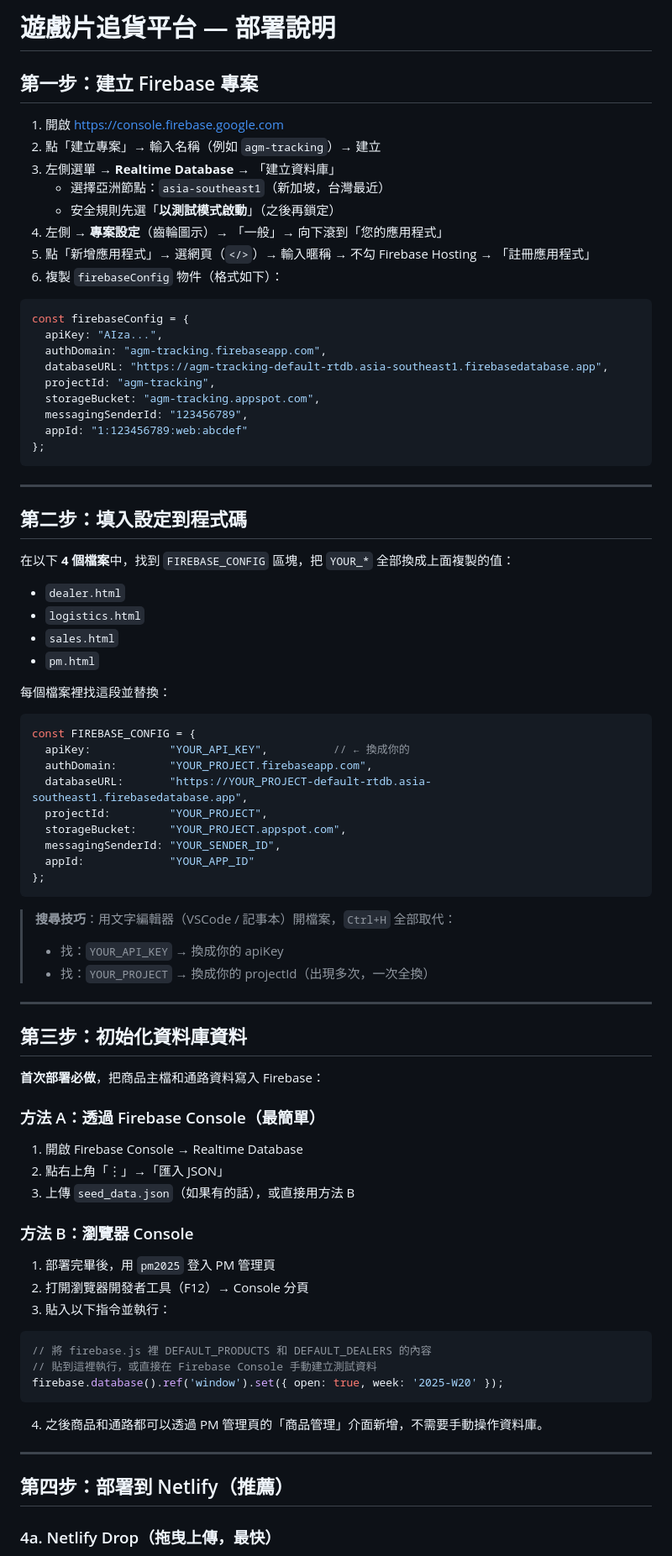
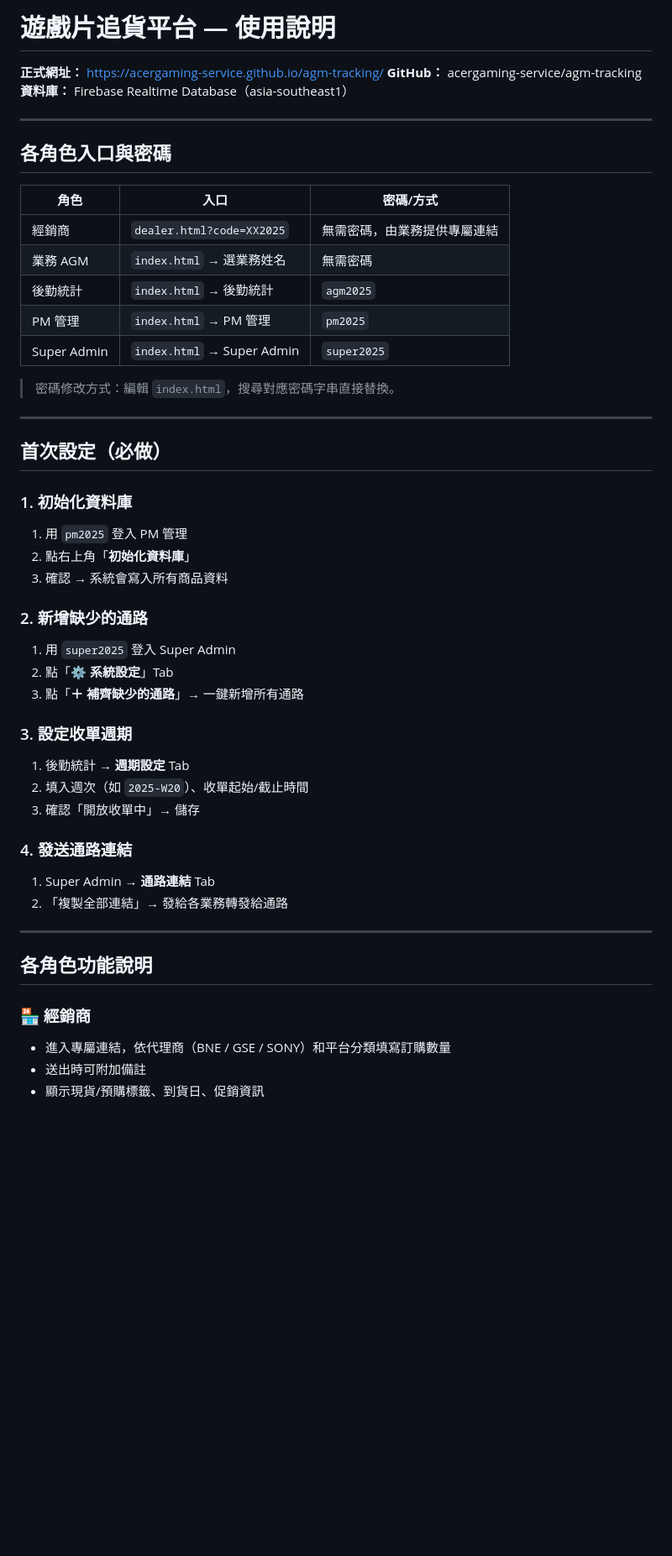
Before and after one commit to acergaming-service/agm-tracking, a Markdown page: README.md, the part around one of its changes. Shown at 84% size. Rendered like a GitHub page; blank space fills up the shorter version.

````diff
--- a/README.md
+++ b/README.md
@@ -1,86 +1,56 @@
-# 遊戲片追貨平台 — 部署說明
+# 遊戲片追貨平台 — 使用說明
 
-## 第一步：建立 Firebase 專案
-
-1. 開啟 [https://console.firebase.google.com](https://console.firebase.google.com)
-2. 點「建立專案」→ 輸入名稱（例如 `agm-tracking`）→ 建立
-3. 左側選單 → **Realtime Database** → 「建立資料庫」
-   - 選擇亞洲節點：`asia-southeast1`（新加坡，台灣最近）
-   - 安全規則先選「**以測試模式啟動**」（之後再鎖定）
-4. 左側 → **專案設定**（齒輪圖示）→ 「一般」→ 向下滾到「您的應用程式」
-5. 點「新增應用程式」→ 選網頁（`</>`）→ 輸入暱稱 → 不勾 Firebase Hosting → 「註冊應用程式」
-6. 複製 `firebaseConfig` 物件（格式如下）：
-
-```js
-const firebaseConfig = {
-  apiKey: "AIza...",
-  authDomain: "agm-tracking.firebaseapp.com",
-  databaseURL: "https://agm-tracking-default-rtdb.asia-southeast1.firebasedatabase.app",
-  projectId: "agm-tracking",
-  storageBucket: "agm-tracking.appspot.com",
-  messagingSenderId: "123456789",
-  appId: "1:123456789:web:abcdef"
-};
-```
+**正式網址：** https://acergaming-service.github.io/agm-tracking/
+**GitHub：** acergaming-service/agm-tracking
+**資料庫：** Firebase Realtime Database（asia-southeast1）
 
 ---
 
-## 第二步：填入設定到程式碼
+## 各角色入口與密碼
 
-在以下 **4 個檔案**中，找到 `FIREBASE_CONFIG` 區塊，把 `YOUR_*` 全部換成上面複製的值：
+| 角色 | 入口 | 密碼/方式 |
+|------|------|---------|
+| 經銷商 | `dealer.html?code=XX2025` | 無需密碼，由業務提供專屬連結 |
+| 業務 AGM | `index.html` → 選業務姓名 | 無需密碼 |
+| 後勤統計 | `index.html` → 後勤統計 | `agm2025` |
+| PM 管理 | `index.html` → PM 管理 | `pm2025` |
+| Super Admin | `index.html` → Super Admin | `super2025` |
 
-- `dealer.html`
-- `logistics.html`
-- `sales.html`
-- `pm.html`
-
-每個檔案裡找這段並替換：
-
-```js
-const FIREBASE_CONFIG = {
-  apiKey:            "YOUR_API_KEY",          // ← 換成你的
-  authDomain:        "YOUR_PROJECT.firebaseapp.com",
-  databaseURL:       "https://YOUR_PROJECT-default-rtdb.asia-southeast1.firebasedatabase.app",
-  projectId:         "YOUR_PROJECT",
-  storageBucket:     "YOUR_PROJECT.appspot.com",
-  messagingSenderId: "YOUR_SENDER_ID",
-  appId:             "YOUR_APP_ID"
-};
-```
-
-> **搜尋技巧**：用文字編輯器（VSCode / 記事本）開檔案，`Ctrl+H` 全部取代：
-> - 找：`YOUR_API_KEY` → 換成你的 apiKey
-> - 找：`YOUR_PROJECT` → 換成你的 projectId（出現多次，一次全換）
+> 密碼修改方式：編輯 `index.html`，搜尋對應密碼字串直接替換。
 
 ---
 
-## 第三步：初始化資料庫資料
+## 首次設定（必做）
 
-**首次部署必做**，把商品主檔和通路資料寫入 Firebase：
+### 1. 初始化資料庫
 
-### 方法 A：透過 Firebase Console（最簡單）
+1. 用 `pm2025` 登入 PM 管理
+2. 點右上角「**初始化資料庫**」
+3. 確認 → 系統會寫入所有商品資料
 
-1. 開啟 Firebase Console → Realtime Database
-2. 點右上角「⋮」→「匯入 JSON」
-3. 上傳 `seed_data.json`（如果有的話），或直接用方法 B
+### 2. 新增缺少的通路
 
-### 方法 B：瀏覽器 Console
+1. 用 `super2025` 登入 Super Admin
+2. 點「**⚙️ 系統設定**」Tab
+3. 點「**＋ 補齊缺少的通路**」→ 一鍵新增所有通路
 
-1. 部署完畢後，用 `pm2025` 登入 PM 管理頁
-2. 打開瀏覽器開發者工具（F12）→ Console 分頁
-3. 貼入以下指令並執行：
+### 3. 設定收單週期
 
-```js
-// 將 firebase.js 裡 DEFAULT_PRODUCTS 和 DEFAULT_DEALERS 的內容
-// 貼到這裡執行，或直接在 Firebase Console 手動建立測試資料
-firebase.database().ref('window').set({ open: true, week: '2025-W20' });
-```
+1. 後勤統計 → **週期設定** Tab
+2. 填入週次（如 `2025-W20`）、收單起始/截止時間
+3. 確認「開放收單中」→ 儲存
 
-4. 之後商品和通路都可以透過 PM 管理頁的「商品管理」介面新增，不需要手動操作資料庫。
+### 4. 發送通路連結
+
+1. Super Admin → **通路連結** Tab
+2. 「複製全部連結」→ 發給各業務轉發給通路
 
 ---
 
-## 第四步：部署到 Netlify（推薦）
+## 各角色功能說明
 
-### 4a. Netlify Drop（拖曳上傳，最快）
+### 🏪 經銷商
+- 進入專屬連結，依代理商（BNE / GSE / SONY）和平台分類填寫訂購數量
+- 送出時可附加備註
+- 顯示現貨/預購標籤、到貨日、促銷資訊
 
````
Also changed, not shown: other parts of README.md (+57 -59 lines).
